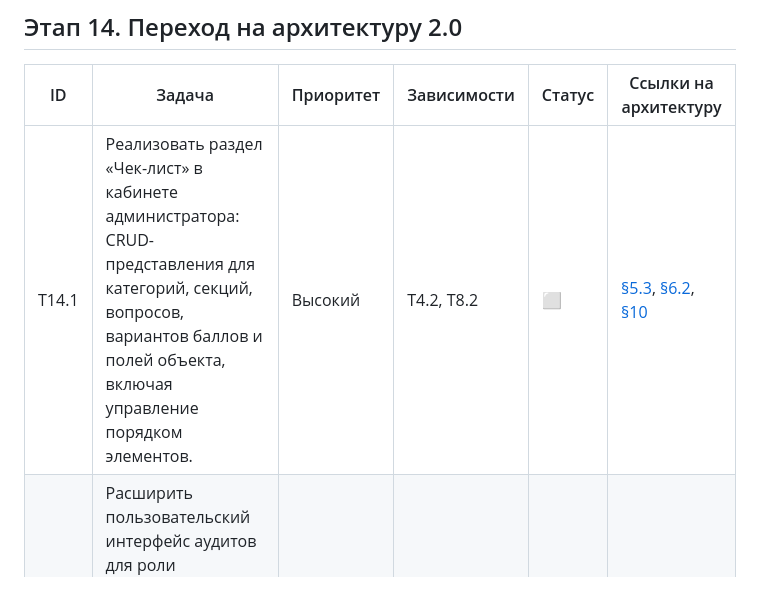
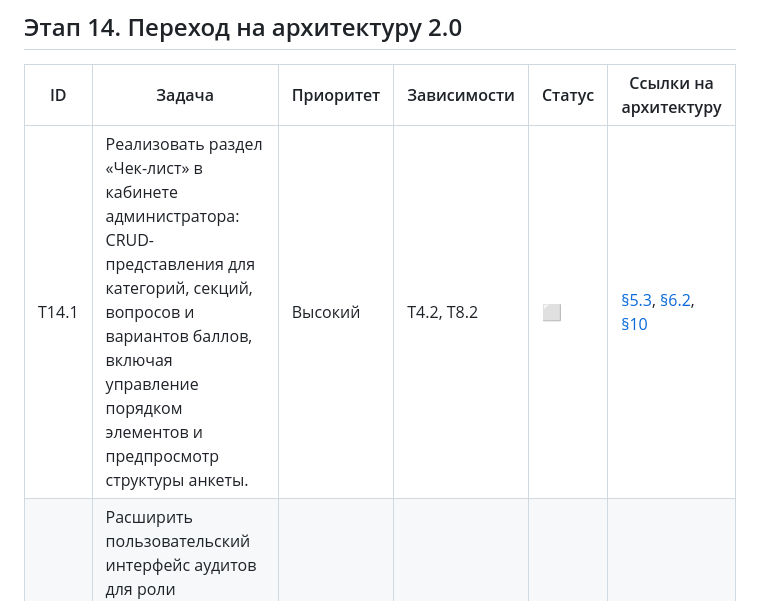
Before and after one commit to baslie/souzlift-audit, a Markdown page: AGENTS.md, the part around the change printed below. Drawn GitHub-style.

Commit message:
Update plan for architecture 2.0 admin rollout

```diff
--- a/AGENTS.md
+++ b/AGENTS.md
@@ -118,7 +118,7 @@ _Последнее обновление: 2025-09-20 (assistant)_
 ## Этап 14. Переход на архитектуру 2.0
 | ID | Задача | Приоритет | Зависимости | Статус | Ссылки на архитектуру |
 |----|--------|-----------|-------------|--------|------------------------|
-| T14.1 | Реализовать раздел «Чек-лист» в кабинете администратора: CRUD-представления для категорий, секций, вопросов, вариантов баллов и полей объекта, включая управление порядком элементов. | Высокий | T4.2, T8.2 | ⬜ | [§5.3](docs/architecture/v2.md#53-%D0%BA%D0%BE%D0%BD%D1%81%D1%82%D1%80%D1%83%D0%B8%D1%80%D0%BE%D0%B2%D0%B0%D0%BD%D0%B8%D0%B5-%D1%87%D0%B5%D0%BA-%D0%BB%D0%B8%D1%81%D1%82%D0%B0-%D0%BD%D0%BE%D0%B2%D1%8B%D0%B9-%D1%84%D1%83%D0%BD%D0%BA%D1%86%D0%B8%D0%BE%D0%BD%D0%B0%D0%BB), [§6.2](docs/architecture/v2.md#62-%D0%BA%D0%B0%D0%B1%D0%B8%D0%BD%D0%B5%D1%82-%D0%B0%D0%B4%D0%BC%D0%B8%D0%BD%D0%B8%D1%81%D1%82%D1%80%D0%B0%D1%82%D0%BE%D1%80%D0%B0), [§10](docs/architecture/v2.md#10-%D0%BF%D0%BB%D0%B0%D0%BD-%D0%BF%D0%B5%D1%80%D0%B5%D1%85%D0%BE%D0%B4%D0%B0) |
+| T14.1 | Реализовать раздел «Чек-лист» в кабинете администратора: CRUD-представления для категорий, секций, вопросов и вариантов баллов, включая управление порядком элементов и предпросмотр структуры анкеты. | Высокий | T4.2, T8.2 | ⬜ | [§5.3](docs/architecture/v2.md#53-%D0%BA%D0%BE%D0%BD%D1%81%D1%82%D1%80%D1%83%D0%B8%D1%80%D0%BE%D0%B2%D0%B0%D0%BD%D0%B8%D0%B5-%D1%87%D0%B5%D0%BA-%D0%BB%D0%B8%D1%81%D1%82%D0%B0-%D0%BD%D0%BE%D0%B2%D1%8B%D0%B9-%D1%84%D1%83%D0%BD%D0%BA%D1%86%D0%B8%D0%BE%D0%BD%D0%B0%D0%BB), [§6.2](docs/architecture/v2.md#62-%D0%BA%D0%B0%D0%B1%D0%B8%D0%BD%D0%B5%D1%82-%D0%B0%D0%B4%D0%BC%D0%B8%D0%BD%D0%B8%D1%81%D1%82%D1%80%D0%B0%D1%82%D0%BE%D1%80%D0%B0), [§10](docs/architecture/v2.md#10-%D0%BF%D0%BB%D0%B0%D0%BD-%D0%BF%D0%B5%D1%80%D0%B5%D1%85%D0%BE%D0%B4%D0%B0) |
 | T14.2 | Расширить пользовательский интерфейс аудитов для роли администратора: фильтры, отметка «просмотрено», уведомления аудитору, предпросмотр и экспорт без захода в `/admin`. | Высокий | T5.3, T8.2 | ⬜ | [§5.4](docs/architecture/v2.md#54-%D0%BF%D1%80%D0%BE%D0%B2%D0%B5%D0%B4%D0%B5%D0%BD%D0%B8%D0%B5-%D0%B8-%D0%BA%D0%BE%D0%BD%D1%82%D1%80%D0%BE%D0%BB%D1%8C-%D0%B0%D1%83%D0%B4%D0%B8%D1%82%D0%BE%D0%B2), [§6.2](docs/architecture/v2.md#62-%D0%BA%D0%B0%D0%B1%D0%B8%D0%BD%D0%B5%D1%82-%D0%B0%D0%B4%D0%BC%D0%B8%D0%BD%D0%B8%D1%81%D1%82%D1%80%D0%B0%D1%82%D0%BE%D1%80%D0%B0), [§10](docs/architecture/v2.md#10-%D0%BF%D0%BB%D0%B0%D0%BD-%D0%BF%D0%B5%D1%80%D0%B5%D1%85%D0%BE%D0%B4%D0%B0) |
 | T14.3 | Оптимизировать Django Admin под роль технического оператора: оставить управление пользователями и аварийные действия, скрыв чек-лист и каталоги для прикладных администраторов. | Средний | T2.3, T8.1 | ⬜ | [§6.1](docs/architecture/v2.md#61-django-admin), [§2](docs/architecture/v2.md#2-%D1%80%D0%BE%D0%BB%D0%B8-%D0%B8-%D0%BE%D1%82%D0%B2%D0%B5%D1%82%D1%81%D1%82%D0%B2%D0%B5%D0%BD%D0%BD%D0%BE%D1%81%D1%82%D1%8C), [§10](docs/architecture/v2.md#10-%D0%BF%D0%BB%D0%B0%D0%BD-%D0%BF%D0%B5%D1%80%D0%B5%D1%85%D0%BE%D0%B4%D0%B0) |
 | T14.4 | Обновить документацию и чек-листы эксплуатации: отразить разделение ролей, онбординг, сценарии офлайн-синхронизации и работу нового кабинета администратора. | Средний | T14.1, T14.2 | ⬜ | [§1](docs/architecture/v2.md#1-%D0%BA%D0%BE%D0%BD%D1%82%D0%B5%D0%BA%D1%81%D1%82-%D0%B8-%D1%86%D0%B5%D0%BB%D0%B8), [§2](docs/architecture/v2.md#2-%D1%80%D0%BE%D0%BB%D0%B8-%D0%B8-%D0%BE%D1%82%D0%B2%D0%B5%D1%82%D1%81%D1%82%D0%B2%D0%B5%D0%BD%D0%BD%D0%BE%D1%81%D1%82%D1%8C), [§5.1](docs/architecture/v2.md#51-%D0%BE%D0%BD%D0%B1%D0%BE%D1%80%D0%B4%D0%B8%D0%BD%D0%B3-%D0%B0%D0%BA%D0%BA%D0%B0%D1%83%D0%BD%D1%82%D0%BE%D0%B2), [§10](docs/architecture/v2.md#10-%D0%BF%D0%BB%D0%B0%D0%BD-%D0%BF%D0%B5%D1%80%D0%B5%D1%85%D0%BE%D0%B4%D0%B0) |
```
Also changed, not shown: other parts of AGENTS.md (+7 -0 lines).
